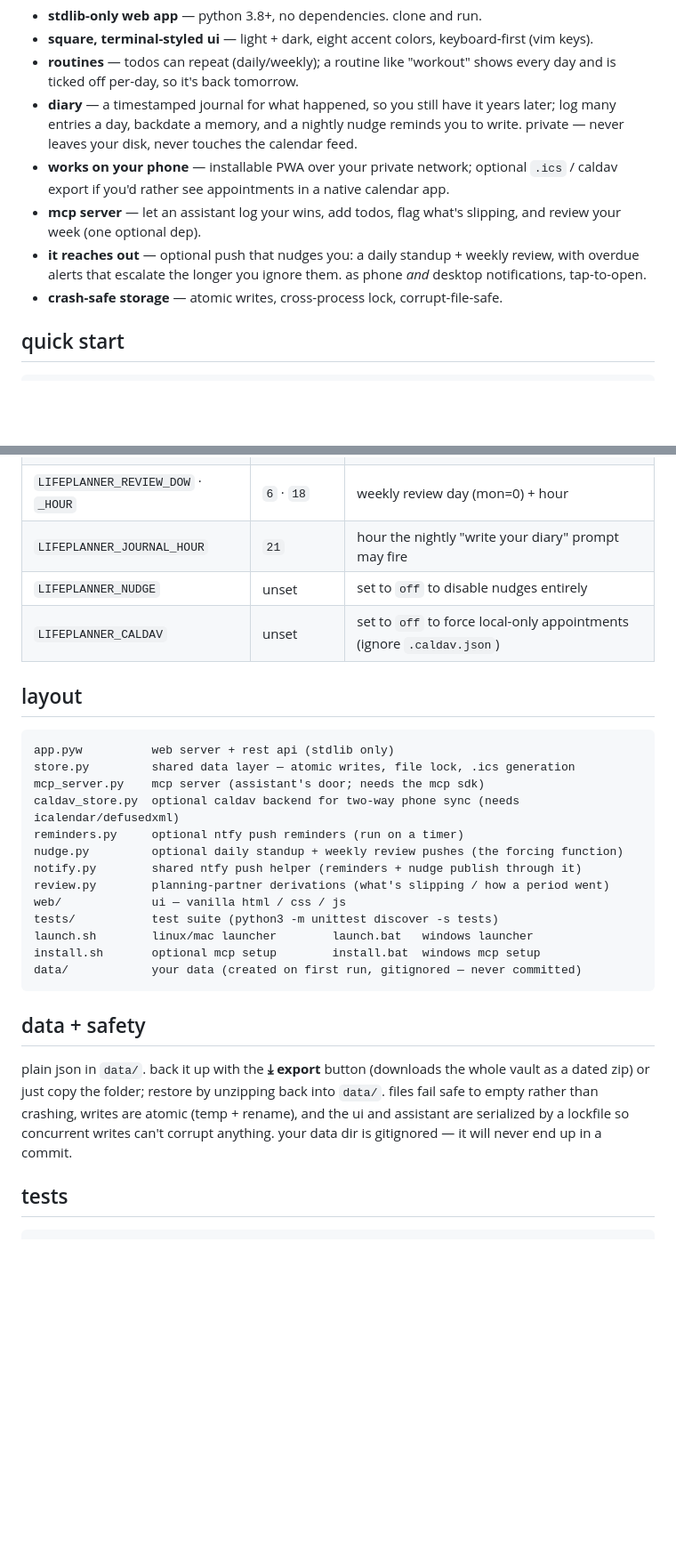
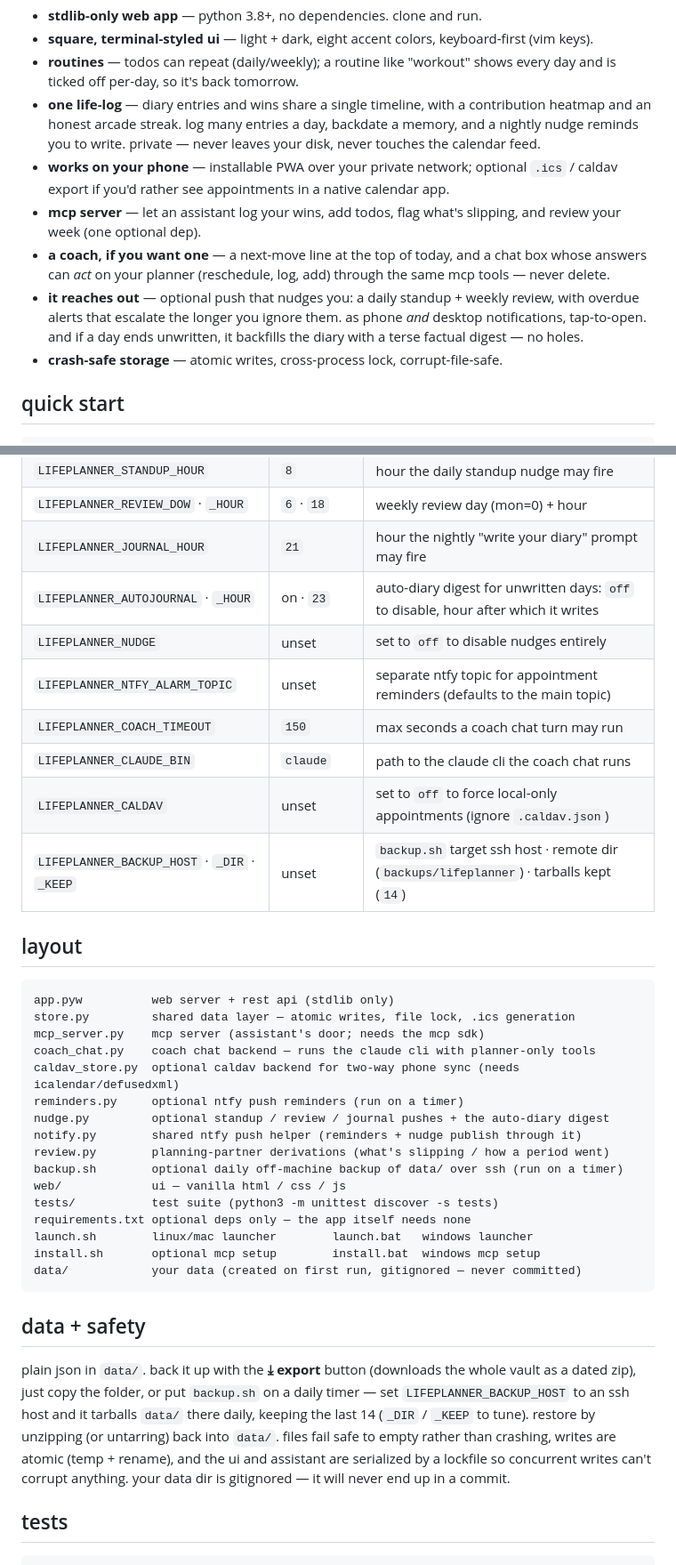
Before and after one commit to mellen9999/lifeplanner, a Markdown page: README.md, 2 parts joined by grey strips. Shown: that part at 89% size. GitHub-like rendering; blank space fills up the shorter version.

```diff
--- a/README.md
+++ b/README.md
@@ -12,11 +14,16 @@ like claude. no accounts, no cloud, no tracking. your data never leaves your mac
 - **stdlib-only web app** — python 3.8+, no dependencies. clone and run.
 - **square, terminal-styled ui** — light + dark, eight accent colors, keyboard-first (vim keys).
 - **routines** — todos can repeat (daily/weekly); a routine like "workout" shows every day and is ticked off per-day, so it's back tomorrow.
-- **diary** — a timestamped journal for what happened, so you still have it years later; log many entries a day, backdate a memory, and a nightly nudge reminds you to write. private — never leaves your disk, never touches the calendar feed.
+- **one life-log** — diary entries and wins share a single timeline, with a contribution heatmap and
+  an honest arcade streak. log many entries a day, backdate a memory, and a nightly nudge reminds you
+  to write. private — never leaves your disk, never touches the calendar feed.
 - **works on your phone** — installable PWA over your private network; optional `.ics` / caldav export if you'd rather see appointments in a native calendar app.
 - **mcp server** — let an assistant log your wins, add todos, flag what's slipping, and review your week (one optional dep).
+- **a coach, if you want one** — a next-move line at the top of today, and a chat box whose answers
+  can *act* on your planner (reschedule, log, add) through the same mcp tools — never delete.
 - **it reaches out** — optional push that nudges you: a daily standup + weekly review, with overdue
   alerts that escalate the longer you ignore them. as phone *and* desktop notifications, tap-to-open.
+  and if a day ends unwritten, it backfills the diary with a terse factual digest — no holes.
 - **crash-safe storage** — atomic writes, cross-process lock, corrupt-file-safe.
 
 ## quick start
@@ -249,8 +289,13 @@ all optional, via environment variables:
 | `LIFEPLANNER_STANDUP_HOUR` | `8` | hour the daily standup nudge may fire |
 | `LIFEPLANNER_REVIEW_DOW` · `_HOUR` | `6` · `18` | weekly review day (mon=0) + hour |
 | `LIFEPLANNER_JOURNAL_HOUR` | `21` | hour the nightly "write your diary" prompt may fire |
+| `LIFEPLANNER_AUTOJOURNAL` · `_HOUR` | on · `23` | auto-diary digest for unwritten days: `off` to disable, hour after which it writes |
 | `LIFEPLANNER_NUDGE` | unset | set to `off` to disable nudges entirely |
+| `LIFEPLANNER_NTFY_ALARM_TOPIC` | unset | separate ntfy topic for appointment reminders (defaults to the main topic) |
+| `LIFEPLANNER_COACH_TIMEOUT` | `150` | max seconds a coach chat turn may run |
+| `LIFEPLANNER_CLAUDE_BIN` | `claude` | path to the claude cli the coach chat runs |
 | `LIFEPLANNER_CALDAV` | unset | set to `off` to force local-only appointments (ignore `.caldav.json`) |
+| `LIFEPLANNER_BACKUP_HOST` · `_DIR` · `_KEEP` | unset | `backup.sh` target ssh host · remote dir (`backups/lifeplanner`) · tarballs kept (`14`) |
 
 ## layout
 
@@ -258,13 +303,16 @@ all optional, via environment variables:
 app.pyw          web server + rest api (stdlib only)
 store.py         shared data layer — atomic writes, file lock, .ics generation
 mcp_server.py    mcp server (assistant's door; needs the mcp sdk)
+coach_chat.py    coach chat backend — runs the claude cli with planner-only tools
 caldav_store.py  optional caldav backend for two-way phone sync (needs icalendar/defusedxml)
 reminders.py     optional ntfy push reminders (run on a timer)
-nudge.py         optional daily standup + weekly review pushes (the forcing function)
+nudge.py         optional standup / review / journal pushes + the auto-diary digest
 notify.py        shared ntfy push helper (reminders + nudge publish through it)
 review.py        planning-partner derivations (what's slipping / how a period went)
+backup.sh        optional daily off-machine backup of data/ over ssh (run on a timer)
 web/             ui — vanilla html / css / js
 tests/           test suite (python3 -m unittest discover -s tests)
+requirements.txt optional deps only — the app itself needs none
 launch.sh        linux/mac launcher        launch.bat   windows launcher
 install.sh       optional mcp setup        install.bat  windows mcp setup
 data/            your data (created on first run, gitignored — never committed)
@@ -273,10 +321,12 @@ data/            your data (created on first run, gitignored — never committed
 ## data + safety
 
 plain json in `data/`. back it up with the **⤓ export** button (downloads the whole vault as a
-dated zip) or just copy the folder; restore by unzipping back into `data/`. files fail safe to empty
-rather than crashing, writes are atomic (temp + rename), and the ui and assistant are serialized by a
-lockfile so concurrent writes can't corrupt anything. your data dir is gitignored — it will never
-end up in a commit.
+dated zip), just copy the folder, or put `backup.sh` on a daily timer — set
+`LIFEPLANNER_BACKUP_HOST` to an ssh host and it tarballs `data/` there daily, keeping the last 14
+(`_DIR` / `_KEEP` to tune). restore by unzipping (or untarring) back into
+`data/`. files fail safe to empty rather than crashing, writes are atomic (temp + rename), and the
+ui and assistant are serialized by a lockfile so concurrent writes can't corrupt anything. your data
+dir is gitignored — it will never end up in a commit.
 
 ## tests
 
```
Also changed, not shown: other parts of README.md (+64 -29 lines), docs/calendar.png, docs/journal.png (added), docs/today.png.
